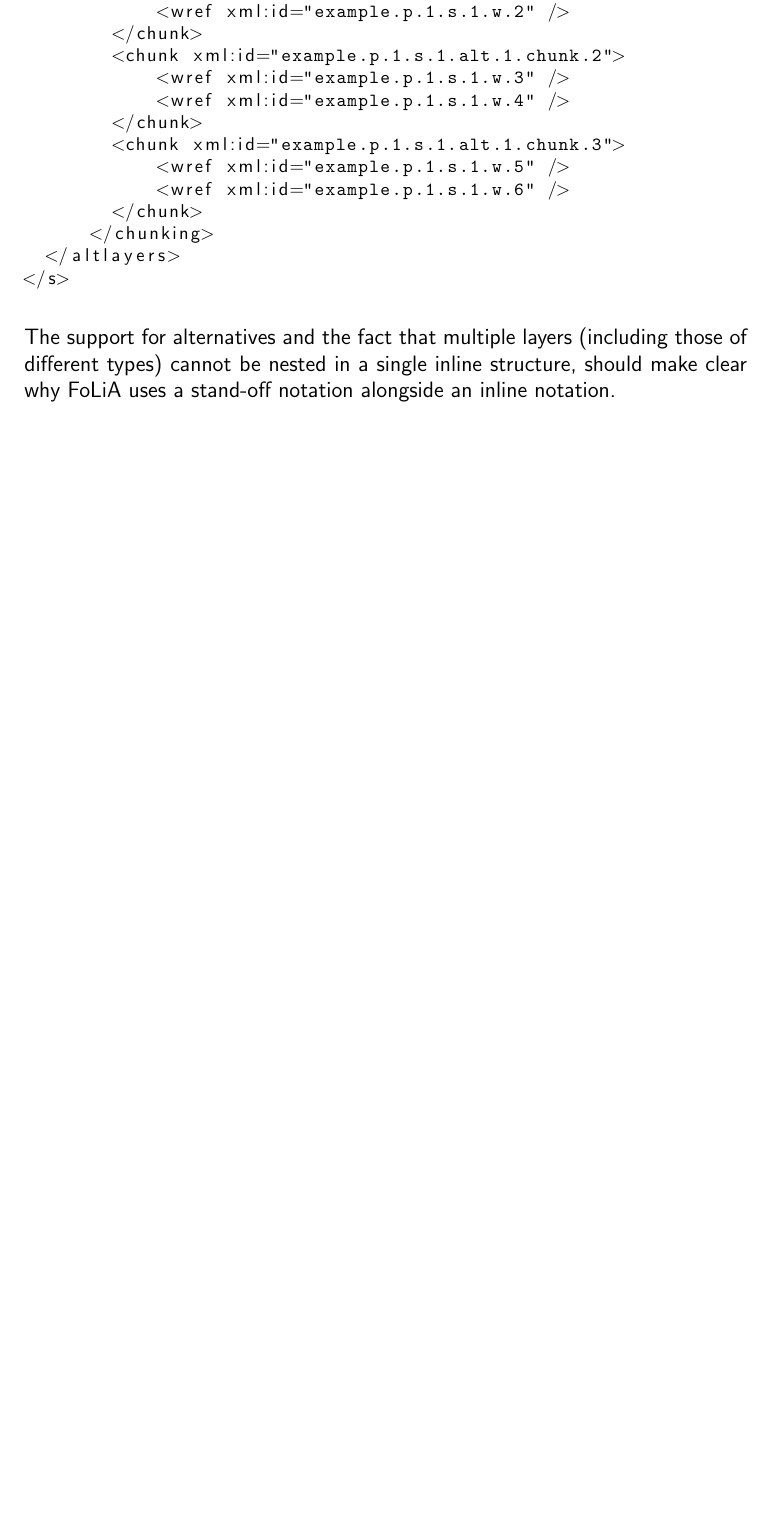
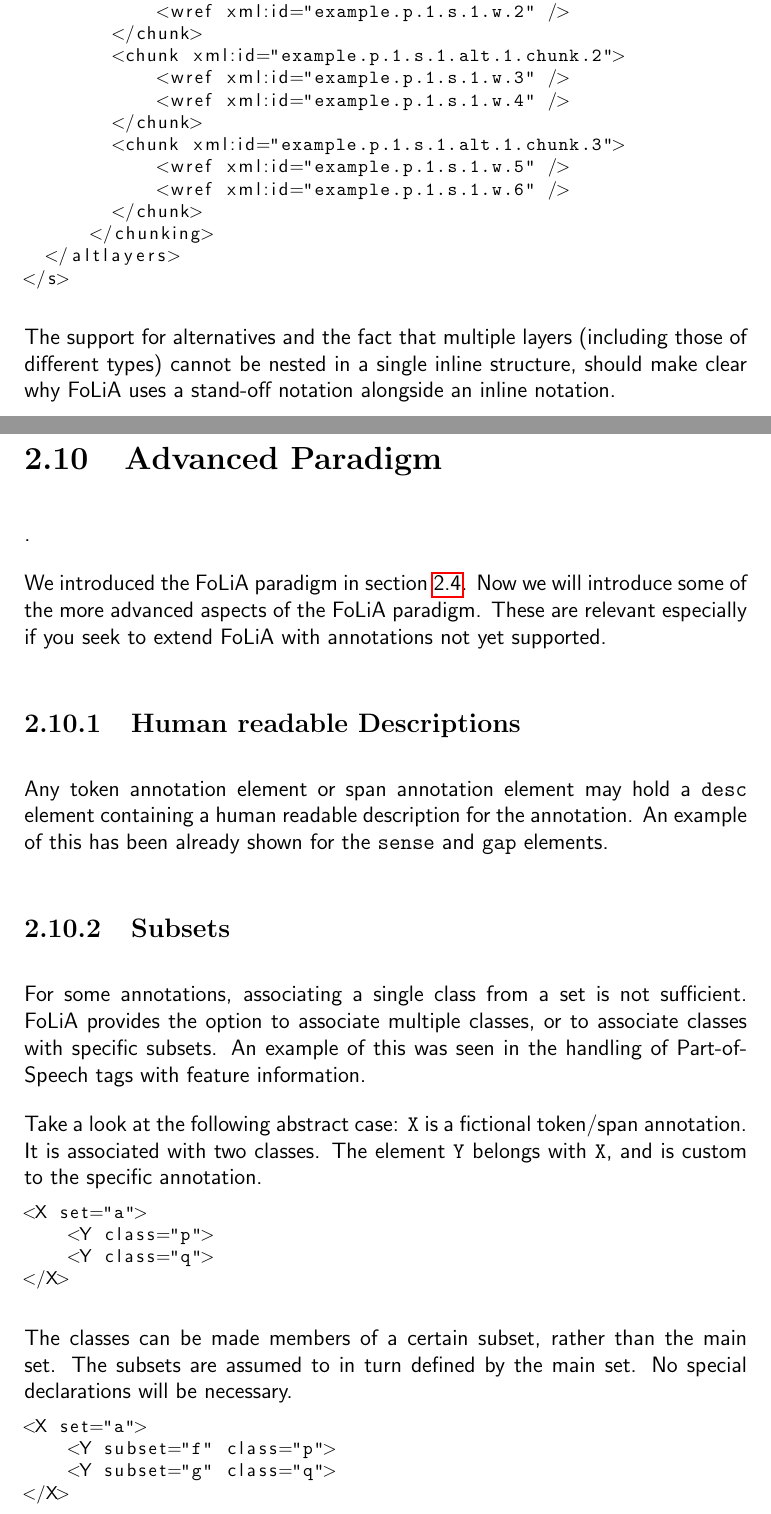
Before and after one commit to proycon/folia, a LaTeX thesis (docs/folia.tex): part of page 36 of 39 before the commit and two parts of pages 36 and 37 of 40 after it, the two joined at a grey line, cut so that both start at the same text, the shorter picture padded with empty space. Compiled offline with pdfLaTeX.

Commit message:
Adapting FoLiA paradigm with more advanced features: 0.2 -> 0.3
git-svn-id: https://ilk.uvt.nl/svn/trunk/FoLiA/trunk@9363 12f355fe-0486-481a-ad91-c297ab22b4e3

```diff
--- a/docs/folia.tex
+++ b/docs/folia.tex
@@ -16,7 +16,7 @@
 
 
 
-\title{FoLiA: Format for Linguistic Annotation \\ \small v0.2}
+\title{FoLiA: Format for Linguistic Annotation \\ \small v0.3}
 \author{Maarten van Gompel \\ ILK Research Group \\ Tilburg center for Cognition and Communication \\ Tilburg University }
 
 \parindent=0pt %no paragraph indentation
@@ -1243,3 +1245,33 @@
 The support for alternatives and the fact that multiple layers (including those of different types) cannot be nested in a single inline structure, should make clear why FoLiA uses a stand-off notation alongside an inline notation.
 
 
+\section{Advanced Paradigm}
+\label{sec:advparadigm}.
+
+We introduced the FoLiA paradigm in section~\ref{sec:paradigm}. Now we will introduce some of the more advanced aspects of the FoLiA paradigm. These are relevant especially if you seek to extend FoLiA with annotations not yet supported.
+
+\subsection{Human readable Descriptions}
+
+Any token annotation element or span annotation element may hold a \texttt{desc} element containing a human readable description for the annotation. An example of this has been already shown for the \texttt{sense} and \texttt{gap} elements.
+
+\subsection{Subsets}
+
+For some annotations, associating a single class from a set is not sufficient. FoLiA provides the option to associate multiple classes, or to associate classes with specific subsets. An example of this was seen in the handling of Part-of-Speech tags with feature information.
+
+Take a look at the following abstract case: \texttt{X} is a fictional token/span annotation. It is associated with two classes. The element \texttt{Y} belongs with \texttt{X}, and is custom to the specific annotation.
+
+\begin{lstlisting}[language=xml]
+<X set="a">
+    <Y class="p">
+    <Y class="q">
+</X>
+\end{lstlisting}
+
+The classes can be made members of a certain subset, rather than the main set. The subsets are assumed to in turn defined by the main set. No special declarations will be necessary.
+
+\begin{lstlisting}[language=xml]
+<X set="a">
+    <Y subset="f" class="p">
+    <Y subset="g" class="q">
+</X>
+\end{lstlisting}
```
Also changed, not shown: docs/folia.pdf, docs/folia.tex (37 more changed lines), 2 other files.
